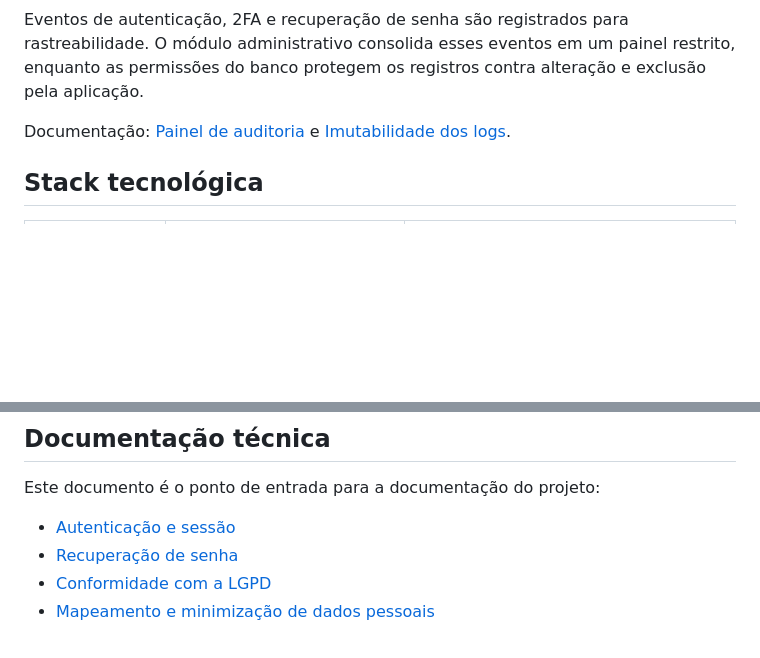
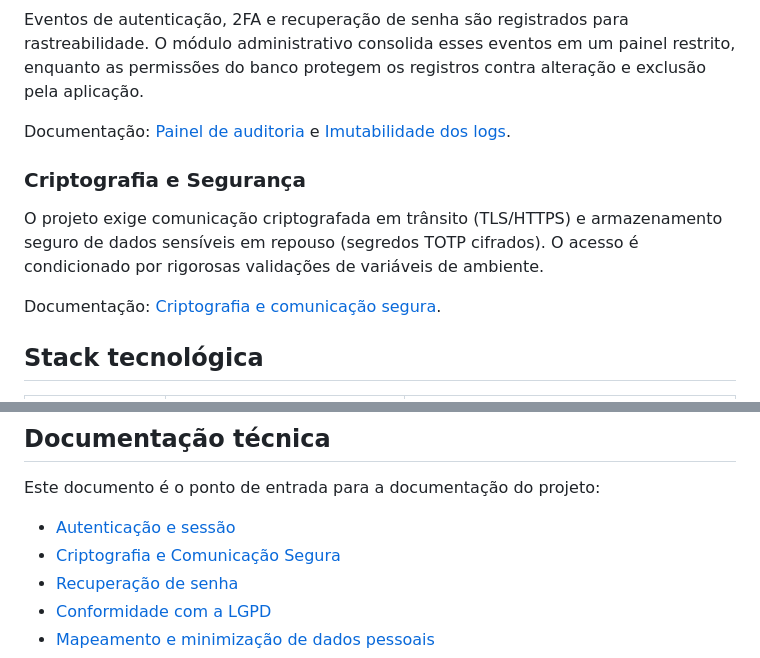
Before and after one commit to ProjetoIntegradorUMC/projeto-integrador, a Markdown page: docs/visao-geral.md, 2 parts joined by grey strips. Drawn GitHub-style; blank space fills up the shorter version.

```diff
--- a/docs/visao-geral.md
+++ b/docs/visao-geral.md
@@ -130,6 +130,12 @@ contra alteração e exclusão pela aplicação.
 Documentação: [Painel de auditoria](auditoria-logs.md) e
 [Imutabilidade dos logs](logs-imutaveis.md).
 
+### Criptografia e Segurança
+
+O projeto exige comunicação criptografada em trânsito (TLS/HTTPS) e armazenamento seguro de dados sensíveis em repouso (segredos TOTP cifrados). O acesso é condicionado por rigorosas validações de variáveis de ambiente.
+
+Documentação: [Criptografia e comunicação segura](criptografia.md).
+
 ## Stack tecnológica
 
 | Camada | Tecnologia | Responsabilidade |
@@ -146,6 +152,7 @@ Documentação: [Painel de auditoria](auditoria-logs.md) e
 Este documento é o ponto de entrada para a documentação do projeto:
 
 - [Autenticação e sessão](autenticacao.md)
+- [Criptografia e Comunicação Segura](criptografia.md)
 - [Recuperação de senha](recuperacao-senha.md)
 - [Conformidade com a LGPD](lgpd.md)
 - [Mapeamento e minimização de dados pessoais](dados-pessoais.md)
```
Also changed, not shown: README.md (+1 -0 lines), docs/criptografia.md (added, +31 -0 lines).
